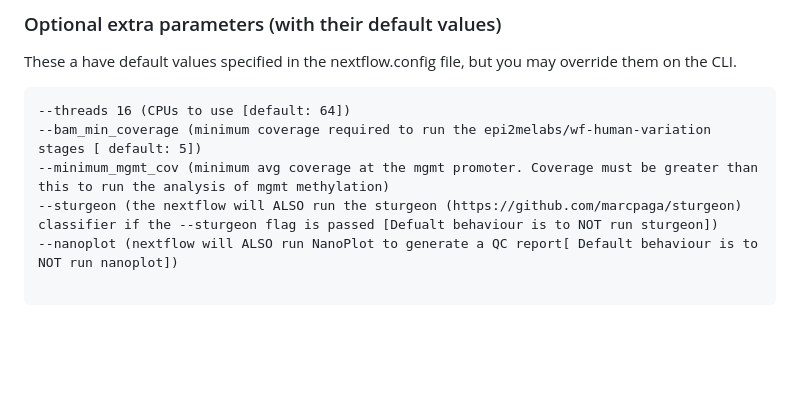
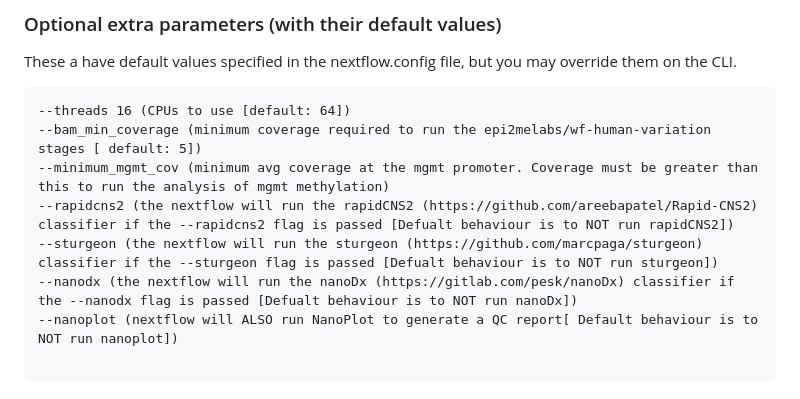
Before and after one commit to graemefox/SCARLET, a Markdown page: README.md, the part around the change. GitHub-like rendering; blank space fills up the shorter version.

Commit message:
minor changes to README

````diff
--- a/README.md
+++ b/README.md
@@ -63,7 +63,9 @@ These a have default values specified in the nextflow.config file, but you may o
 --threads 16 (CPUs to use [default: 64])
 --bam_min_coverage (minimum coverage required to run the epi2melabs/wf-human-variation stages [ default: 5])
 --minimum_mgmt_cov (minimum avg coverage at the mgmt promoter. Coverage must be greater than this to run the analysis of mgmt methylation)
---sturgeon (the nextflow will ALSO run the sturgeon (https://github.com/marcpaga/sturgeon) classifier if the --sturgeon flag is passed [Defualt behaviour is to NOT run sturgeon])
+--rapidcns2 (the nextflow will run the rapidCNS2 (https://github.com/areebapatel/Rapid-CNS2) classifier if the --rapidcns2 flag is passed [Defualt behaviour is to NOT run rapidCNS2])
+--sturgeon (the nextflow will run the sturgeon (https://github.com/marcpaga/sturgeon) classifier if the --sturgeon flag is passed [Defualt behaviour is to NOT run sturgeon])
+--nanodx (the nextflow will run the nanoDx (https://gitlab.com/pesk/nanoDx) classifier if the --nanodx flag is passed [Defualt behaviour is to NOT run nanoDx])
 --nanoplot (nextflow will ALSO run NanoPlot to generate a QC report[ Default behaviour is to NOT run nanoplot])
 
 ```
````
